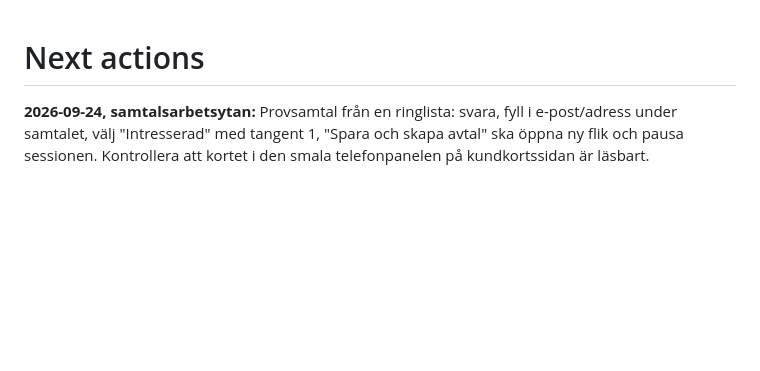
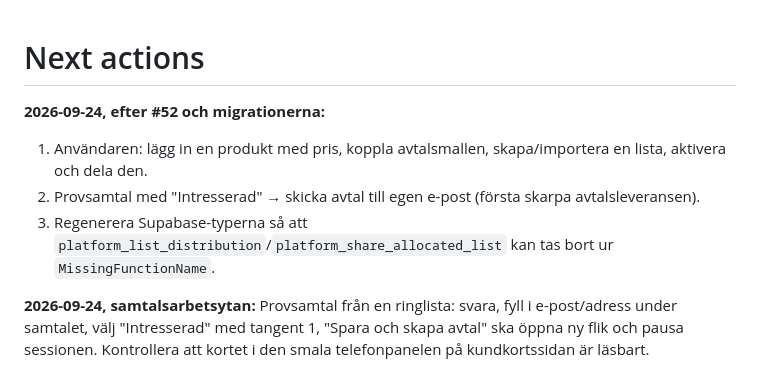
Before and after one commit to heke99/kundexa, a Markdown page: .agent-memory/next-actions.md, the part around the change. Drawn GitHub-style; blank space fills up the shorter version.

```diff
--- a/.agent-memory/next-actions.md
+++ b/.agent-memory/next-actions.md
@@ -1,4 +1,9 @@
 # Next actions
+
+**2026-09-24, efter #52 och migrationerna:**
+1. Användaren: lägg in en produkt med pris, koppla avtalsmallen, skapa/importera en lista, aktivera och dela den.
+2. Provsamtal med "Intresserad" → skicka avtal till egen e-post (första skarpa avtalsleveransen).
+3. Regenerera Supabase-typerna så att `platform_list_distribution`/`platform_share_allocated_list` kan tas bort ur `MissingFunctionName`.
 
 **2026-09-24, samtalsarbetsytan:** Provsamtal från en ringlista: svara, fyll i e-post/adress under samtalet,
 välj "Intresserad" med tangent 1, "Spara och skapa avtal" ska öppna ny flik och pausa sessionen. Kontrollera
```
Also changed, not shown: .agent-memory/current-state.md (+11 -2 lines), .agent-memory/session-log.md (+6 -0 lines).
